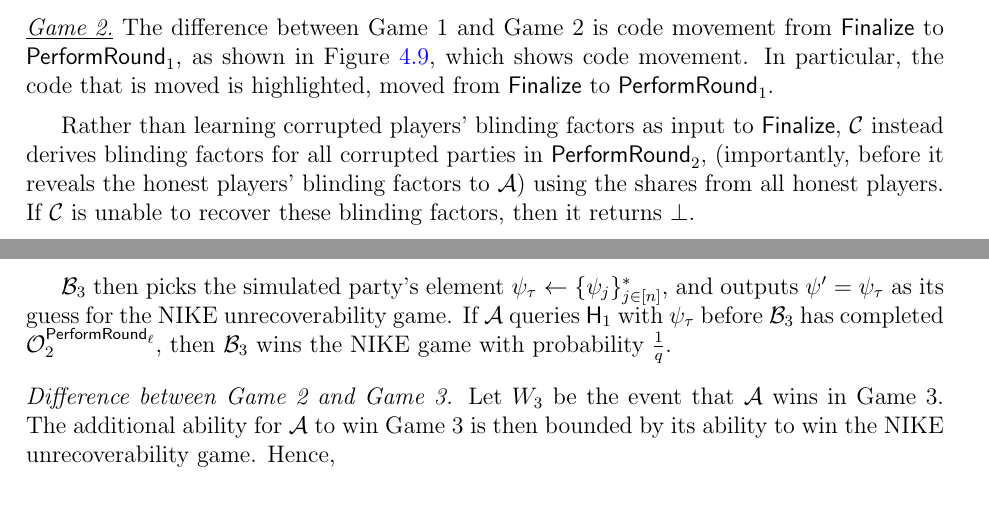
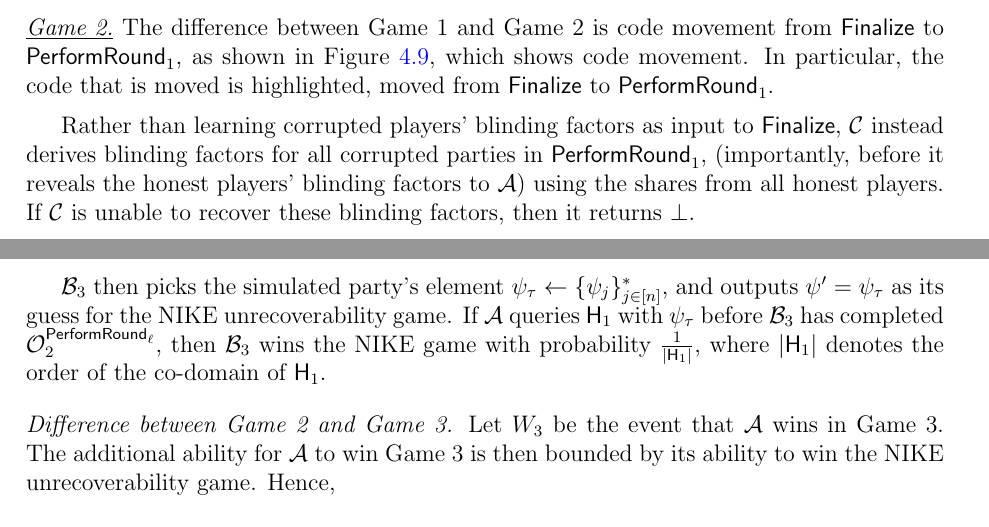
Before and after one commit to chelseakomlo/thesis, a LaTeX thesis (uw-ethesis.tex, which reads storm/generic/zero-knowledge.tex): two parts of pages 107 and 108 of 177, joined at a grey line, cut so that both start at the same text. Compiled offline with pdfLaTeX.

Commit message:
next pass

```diff
--- a/storm/generic/zero-knowledge.tex
+++ b/storm/generic/zero-knowledge.tex
@@ -175,7 +175,7 @@ In particular, the code that is moved is highlighted,
 moved from $\finalize$ to $\dkgkeygen_1$.
 
 Rather than learning corrupted players' blinding factors as input to $\finalize$,
-$\cdv$ instead derives blinding factors for all corrupted parties in $\dkgkeygen_2$,
+$\cdv$ instead derives blinding factors for all corrupted parties in $\dkgkeygen_1$,
 (importantly, before it reveals the honest players' blinding factors to $\adv$)
 using the shares from all honest players.
 If $\cdv$ is unable to recover these blinding factors,
@@ -239,7 +239,8 @@ and outputs $\sharedkey' = \blinding_\simid$ as its guess for the \ENIKE unrecov
 %
 If $\adv$ queries $\Hash_1$ with $\blinding_\simid$ before $\bdv_3$ has
 completed $\oraclekg_2$,
-then $\bdv_3$ wins the \ENIKE game with probability $\frac{1}{q}$.
+then $\bdv_3$ wins the \ENIKE game with probability $\frac{1}{\lvert \Hash_1 \rvert}$,
+where $\lvert \Hash_1 \rvert$ denotes the order of the co-domain of $\Hash_1$.
 
 \medskip
 
```
Also changed, not shown: storm/defn/zero-knowledge.tex (+1 -1 lines), storm/generic/zero-knowledge.tex (2 more changed lines).
